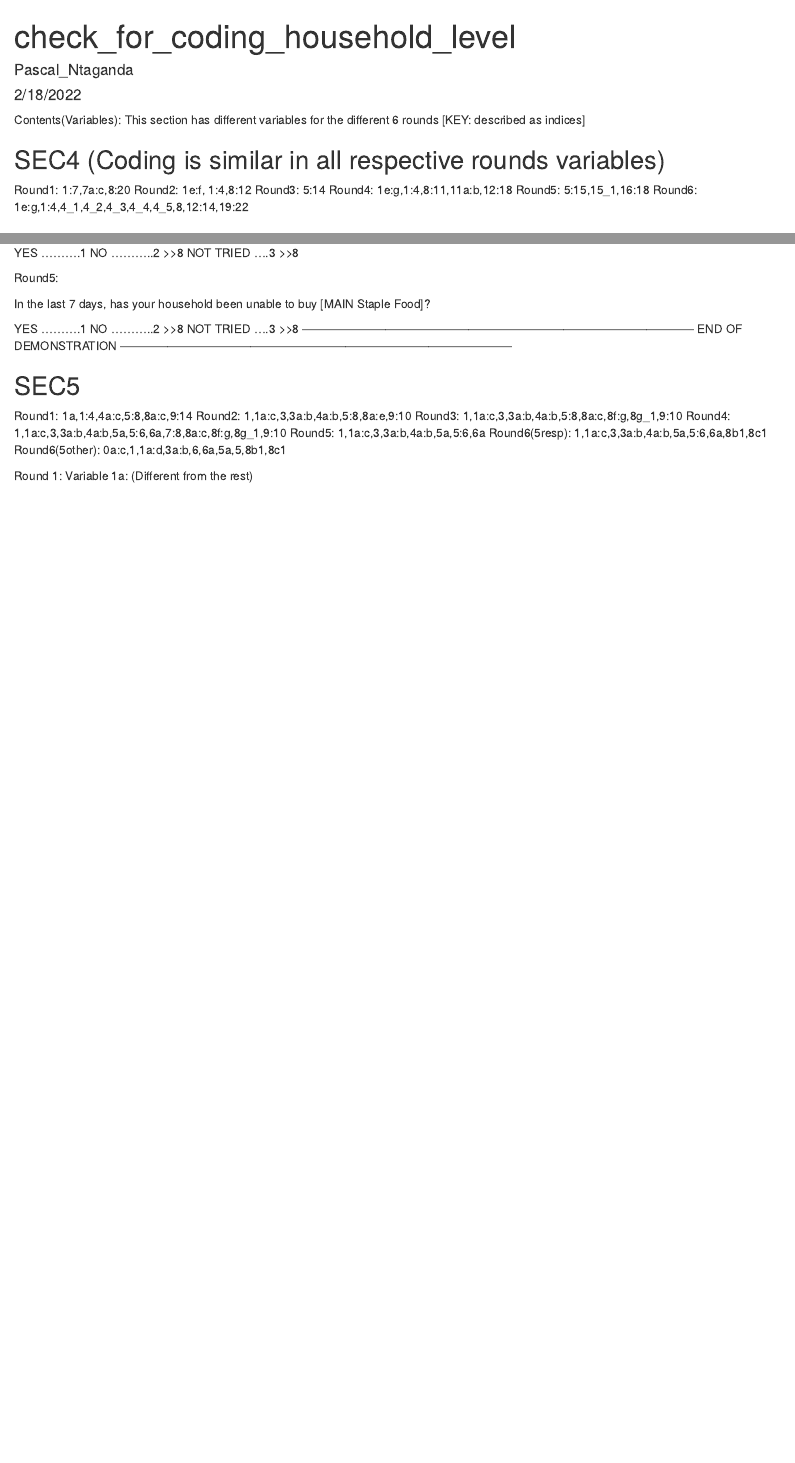
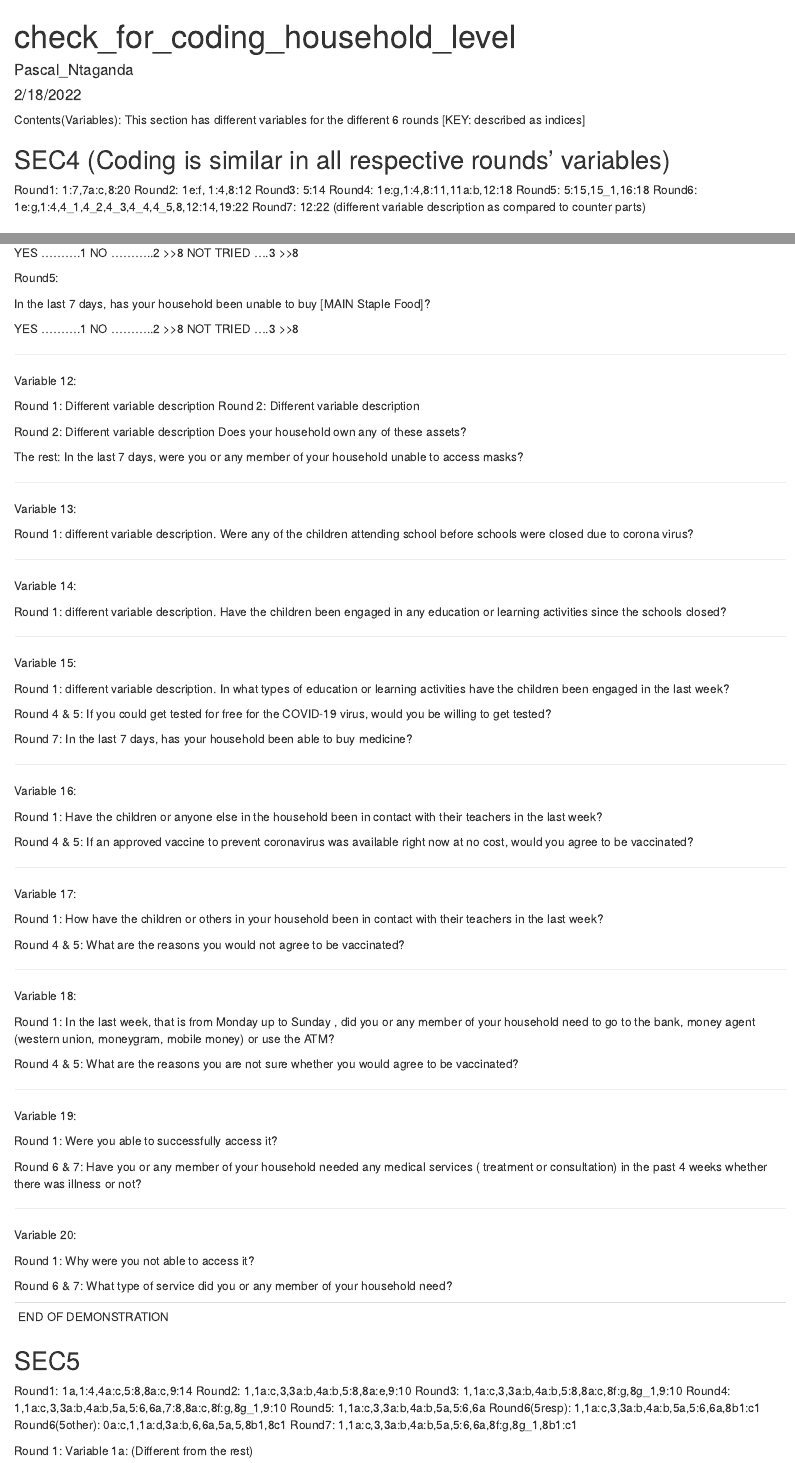
Before and after one commit to population-research/uganda-covid, an R Markdown document (code/check_for_coding(household_level).Rmd): the page in a window 1100 px wide, from its top, and a second part further down, joined at a grey line. Rendered offline with R 4.5, knitr and Pandoc, with nearby package versions.

Commit message:
Checking for coding and variable description

```diff
--- a/code/check_for_coding(household_level).Rmd
+++ b/code/check_for_coding(household_level).Rmd
@@ -8,7 +8,7 @@ output: html_document
 Contents(Variables): This section has different variables for the different 6 rounds [KEY: described as indices]
 
 
-SEC4 (Coding is similar in all respective rounds variables)
+SEC4 (Coding is similar in all respective rounds' variables)
 ---------------
 Round1: 1:7,7a:c,8:20
 Round2: 1e:f, 1:4,8:12
@@ -16,6 +16,7 @@ Round3: 5:14
 Round4: 1e:g,1:4,8:11,11a:b,12:18
 Round5: 5:15,15_1,16:18
 Round6: 1e:g,1:4,4_1,4_2,4_3,4_4,4_5,8,12:14,19:22
+Round7: 12:22 (different variable description as compared to counter parts)
 
 Coding (Example of how I was checking the coding and questions in every variable.)
 ----------------
@@ -310,6 +308,97 @@ In the last 7 days, has your household been unable to buy [MAIN Staple Food]?
 YES ..........1
 NO ...........2 >>8
 NOT TRIED ....3 >>8
+
+--------------------------------------------------------------------------------------------------------
+
+Variable 12:
+
+Round 1: Different variable description
+Round 2: Different variable description
+
+Round 2: Different variable description
+Does your household own any of these assets?
+
+The rest:
+In the last 7 days, were you or any member of  your household unable to access masks?
+
+--------------------------------------------------------------------------------------------------------
+
+Variable 13:
+
+Round 1: different variable description.
+Were any of the children attending school before schools were closed due to corona virus?
+
+--------------------------------------------------------------------------------------------------------
+
+Variable 14:
+
+Round 1: different variable description.
+Have the children been engaged in any education or learning activities since the schools closed?
+
+--------------------------------------------------------------------------------------------------------
+
+Variable 15:
+
+Round 1: different variable description.
+In what types of education or learning activities have the children been engaged in the last week?
+
+Round 4 & 5:
+If you could get tested for free for the COVID-19 virus, would you be willing to get tested?
+
+Round 7:
+In the last 7 days, has your household been able to buy medicine?
+
+--------------------------------------------------------------------------------------------------------
+
+Variable 16:
+
+Round 1:
+Have the children or anyone else in the household been in contact with their teachers in the last week?
+
+Round 4 & 5:
+If an approved vaccine to prevent coronavirus was available right now at no cost, would you agree to be vaccinated?
+
+--------------------------------------------------------------------------------------------------------
+
+Variable 17:
+
+Round 1:
+How have the children or others in your household been in contact with their teachers in the last week?
+
+Round 4 & 5:
+What are the reasons you would not agree to be vaccinated?
+
+--------------------------------------------------------------------------------------------------------
+
+Variable 18:
+
+Round 1:
+In the last week, that is from Monday  up to Sunday , did you or any member of your household need to go to the bank, money agent (western union, moneygram, mobile money) or use the ATM?
+
+Round 4 & 5:
+What are the reasons you are not sure whether you would agree to be vaccinated?
+
+--------------------------------------------------------------------------------------------------------
+
+Variable 19:
+
+Round 1:
+Were you able to successfully access it?
+
+Round 6 & 7:
+Have you or any member of your household  needed any medical services ( treatment or consultation)  in the past 4 weeks whether there was illness or not?
+
+--------------------------------------------------------------------------------------------------------
+
+Variable 20:
+
+Round 1:
+Why were you not able to access it?
+
+Round 6 & 7:
+What type of service did you or any member of your household need?
+
 ---------------------------------------------------------------------------------------------------
 END OF DEMONSTRATION
 ---------------------------------------------------------------------------------------------------
@@ -322,8 +411,9 @@ Round2: 1,1a:c,3,3a:b,4a:b,5:8,8a:e,9:10
 Round3: 1,1a:c,3,3a:b,4a:b,5:8,8a:c,8f:g,8g_1,9:10
 Round4: 1,1a:c,3,3a:b,4a:b,5a,5:6,6a,7:8,8a:c,8f:g,8g_1,9:10
 Round5: 1,1a:c,3,3a:b,4a:b,5a,5:6,6a
-Round6(5resp): 1,1a:c,3,3a:b,4a:b,5a,5:6,6a,8b1,8c1
+Round6(5resp): 1,1a:c,3,3a:b,4a:b,5a,5:6,6a,8b1:c1
 Round6(5other): 0a:c,1,1a:d,3a:b,6,6a,5a,5,8b1,8c1
+Round7: 1,1a:c,3,3a:b,4a:b,5a,5:6,6a,8f:g,8g_1,8b1:c1
 
 Round 1:
 Variable 1a: (Different from the rest)
```
Also changed, not shown: code/check_for_coding(household_level).Rmd (54 more changed lines).
